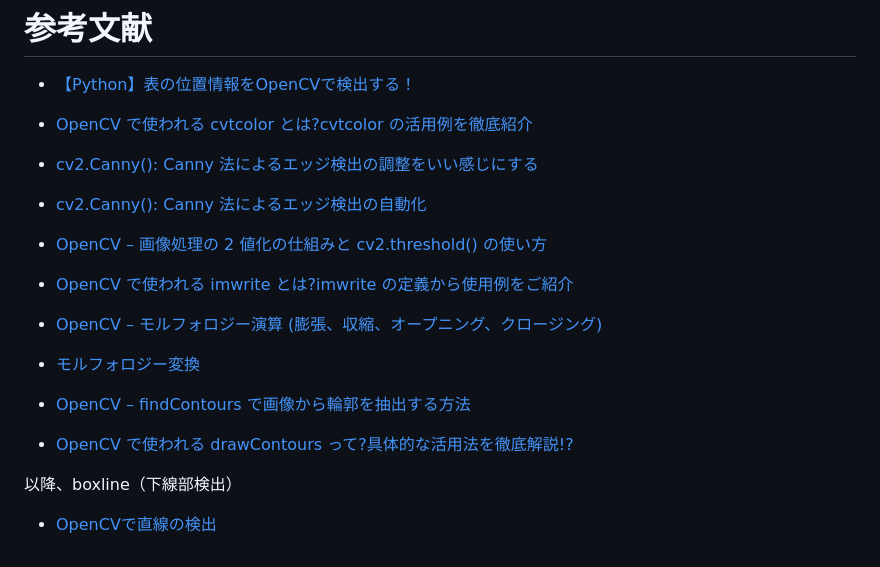
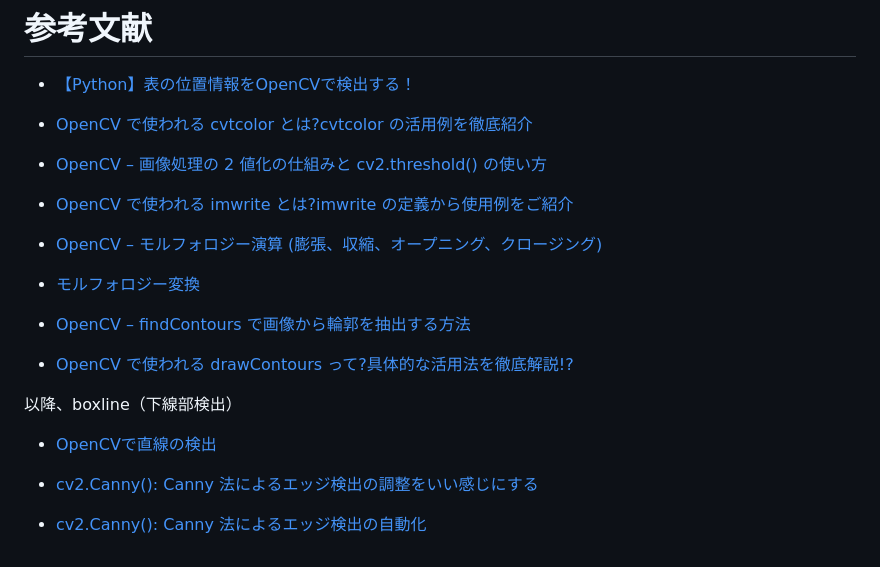
Before and after one commit to YKhm20020/opencv-and-tesseract, a Markdown page: export_array/README.md, the part around the change. Drawn GitHub-style.

```diff
--- a/export_array/README.md
+++ b/export_array/README.md
@@ -391,10 +391,6 @@ cv2.imwrite('img.png', img)
 
 - [OpenCV で使われる cvtcolor とは?cvtcolor の活用例を徹底紹介](https://kuroro.blog/python/7IFCPLA4DzV8nUTchKsb/)
 
-- [cv2.Canny(): Canny 法によるエッジ検出の調整をいい感じにする](https://qiita.com/Takarasawa_/items/1556bf8e0513dca34a19)
-
-- [cv2.Canny(): Canny 法によるエッジ検出の自動化](https://qiita.com/kotai2003/items/662c33c15915f2a8517e)
-
 - [OpenCV – 画像処理の 2 値化の仕組みと cv2.threshold() の使い方](https://pystyle.info/opencv-image-binarization/)
 
 - [OpenCV で使われる imwrite とは?imwrite の定義から使用例をご紹介](https://kuroro.blog/python/i0tNE1Mp8aEz8Z7n6Ggg/)
@@ -412,3 +408,7 @@ cv2.imwrite('img.png', img)
 以降、boxline（下線部検出）
 
 - [OpenCVで直線の検出](https://qiita.com/tifa2chan/items/d2b6c476d9f527785414#%E3%81%BE%E3%81%A8%E3%82%81)
+
+- [cv2.Canny(): Canny 法によるエッジ検出の調整をいい感じにする](https://qiita.com/Takarasawa_/items/1556bf8e0513dca34a19)
+
+- [cv2.Canny(): Canny 法によるエッジ検出の自動化](https://qiita.com/kotai2003/items/662c33c15915f2a8517e)
```
Also changed, not shown: README.md (+0 -20 lines), 1 other file.
